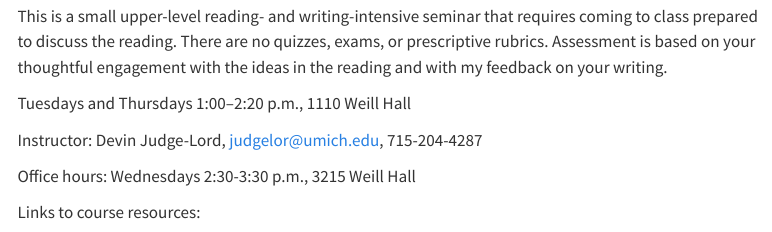
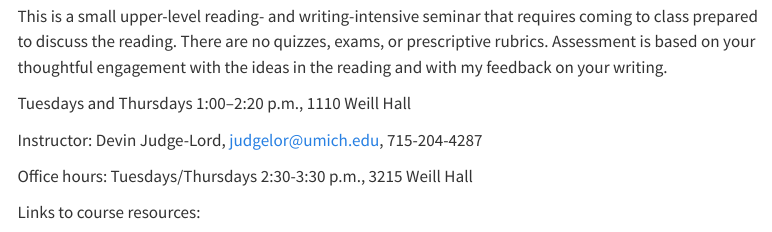
Before and after one commit to judgelord/PP495, a Quarto document (docs/syllabus-2024.qmd): the page in a window 1100 px wide, from 460 px down. Rendered offline with R 4.5, knitr and Pandoc in place of Quarto, with nearby package versions; menus at the side of the page are left out.

Commit message:
fix office hours

```diff
--- a/docs/syllabus-2024.qmd
+++ b/docs/syllabus-2024.qmd
@@ -30,7 +30,7 @@ Tuesdays and Thursdays 1:00–2:20 p.m., 1110 Weill Hall
 
 Instructor: Devin Judge-Lord, <judgelor@umich.edu>, 715-204-4287
 
-Office hours: Wednesdays 2:30-3:30 p.m., 3215 Weill Hall
+Office hours: Tuesdays/Thursdays 2:30-3:30 p.m., 3215 Weill Hall
 
 Links to course resources:
 
```
Also changed, not shown: 1 other file.
